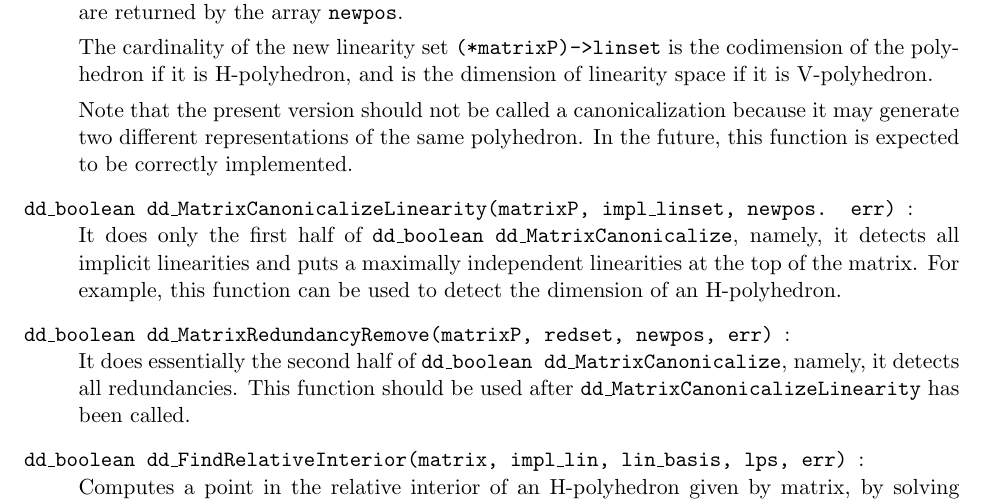
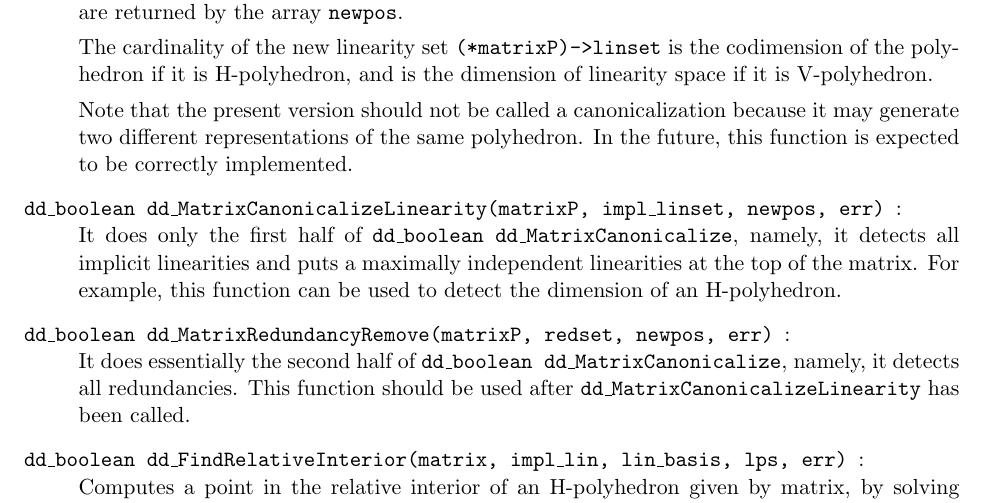
Before and after one commit to JuliaPolyhedra/cddlib, a LaTeX paper (doc/cddlibman.tex): part of page 9 of 19, cut so that both start at the same text. Compiled offline with pdfLaTeX.

Commit message:
Fix typo in doc of MatrixCanonicalizeLinearity

```diff
--- a/doc/cddlibman.tex
+++ b/doc/cddlibman.tex
@@ -560,7 +560,7 @@ because it may generate two different representations of the same
 polyhedron.  In the future, this function is expected to be correctly
 implemented.
 
-\item[{\tt dd\_boolean dd\_MatrixCanonicalizeLinearity(matrixP, impl\_linset, newpos. err)}]:\\
+\item[{\tt dd\_boolean dd\_MatrixCanonicalizeLinearity(matrixP, impl\_linset, newpos, err)}]:\\
 It does only the first half of {\tt dd\_boolean dd\_MatrixCanonicalize}, namely, it detects all
 implicit linearities and puts a maximally independent linearities
 at the top of the matrix.  For example, this function can be
```
Also changed, not shown: doc/cddlibman.pdf, 1 other file.
